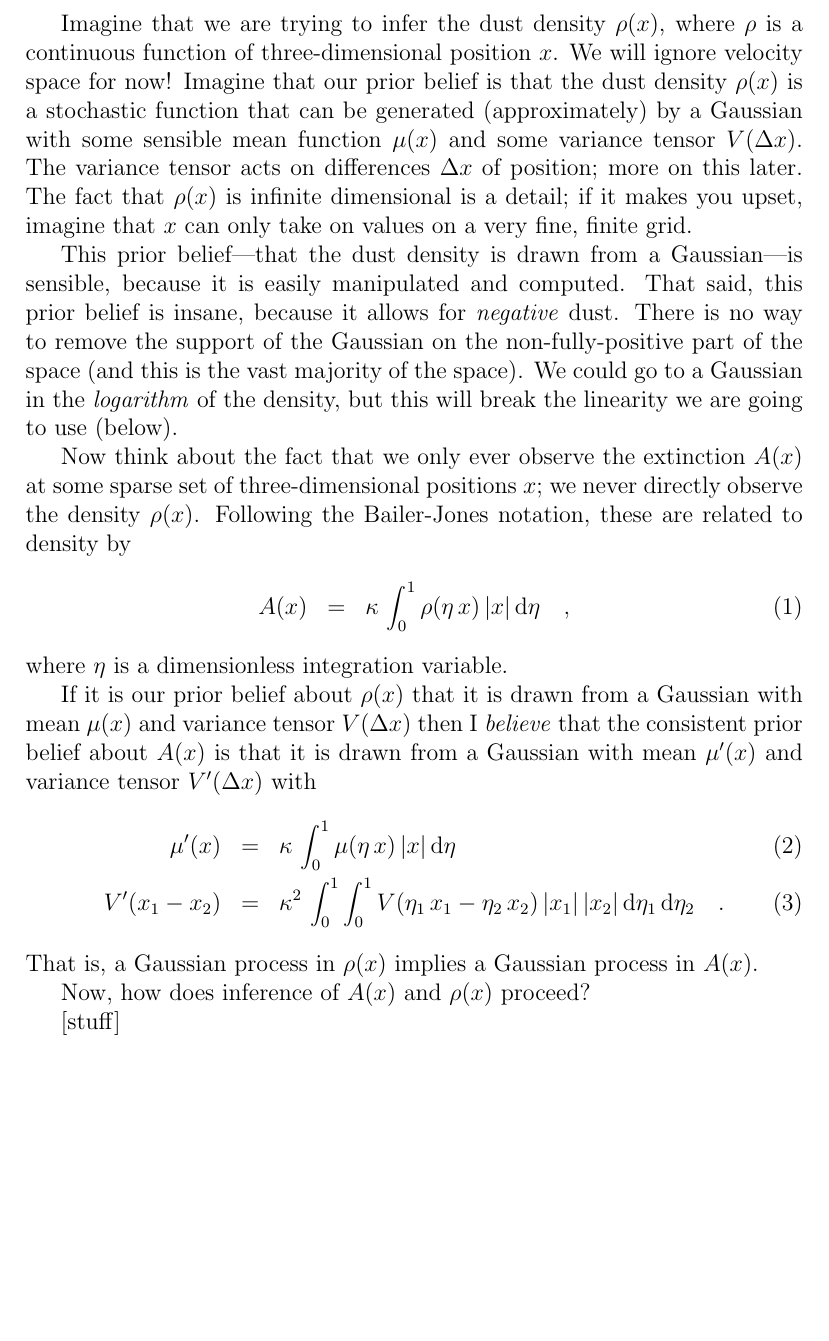
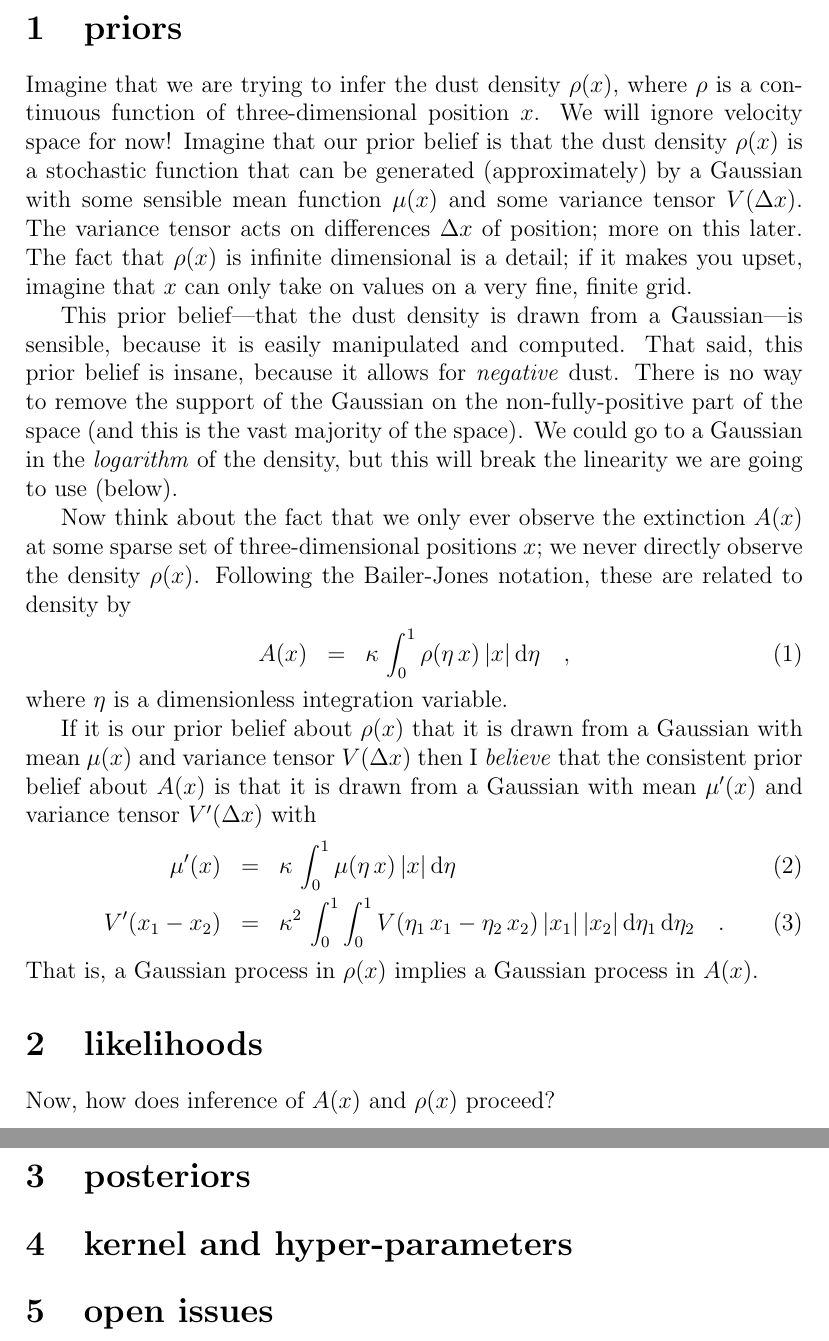
Before and after one commit to davidwhogg/InterstellarDust, a LaTeX document (documents/for_coryn.tex): part of the page before the commit and two parts of pages 1 and 2 of 2 after it, the two joined at a grey line, cut at the place of the change, the shorter picture padded with empty space. Compiled offline with pdfLaTeX.

Commit message:
sections

```diff
--- a/documents/for_coryn.tex
+++ b/documents/for_coryn.tex
@@ -7,6 +7,8 @@
 \newcommand{\dd}{\mathrm{d}}
 
 \begin{document}
+
+\section{priors}
 
 Imagine that we are trying to infer the dust density $\rho(x)$, where
 $\rho$ is a continuous function of three-dimensional position $x$.
@@ -55,8 +57,14 @@ V'(x_1 - x_2) &=& \kappa^2\,\int_0^1\int_0^1 V(\eta_1\,x_1 - \eta_2\,x_2)\,|x_1|
 That is, a Gaussian process in $\rho(x)$ implies a Gaussian process in
 $A(x)$.
 
+\section{likelihoods}
+
 Now, how does inference of $A(x)$ and $\rho(x)$ proceed?
 
-[stuff]
+\section{posteriors}
+
+\section{kernel and hyper-parameters}
+
+\section{open issues}
 
 \end{document}
```
